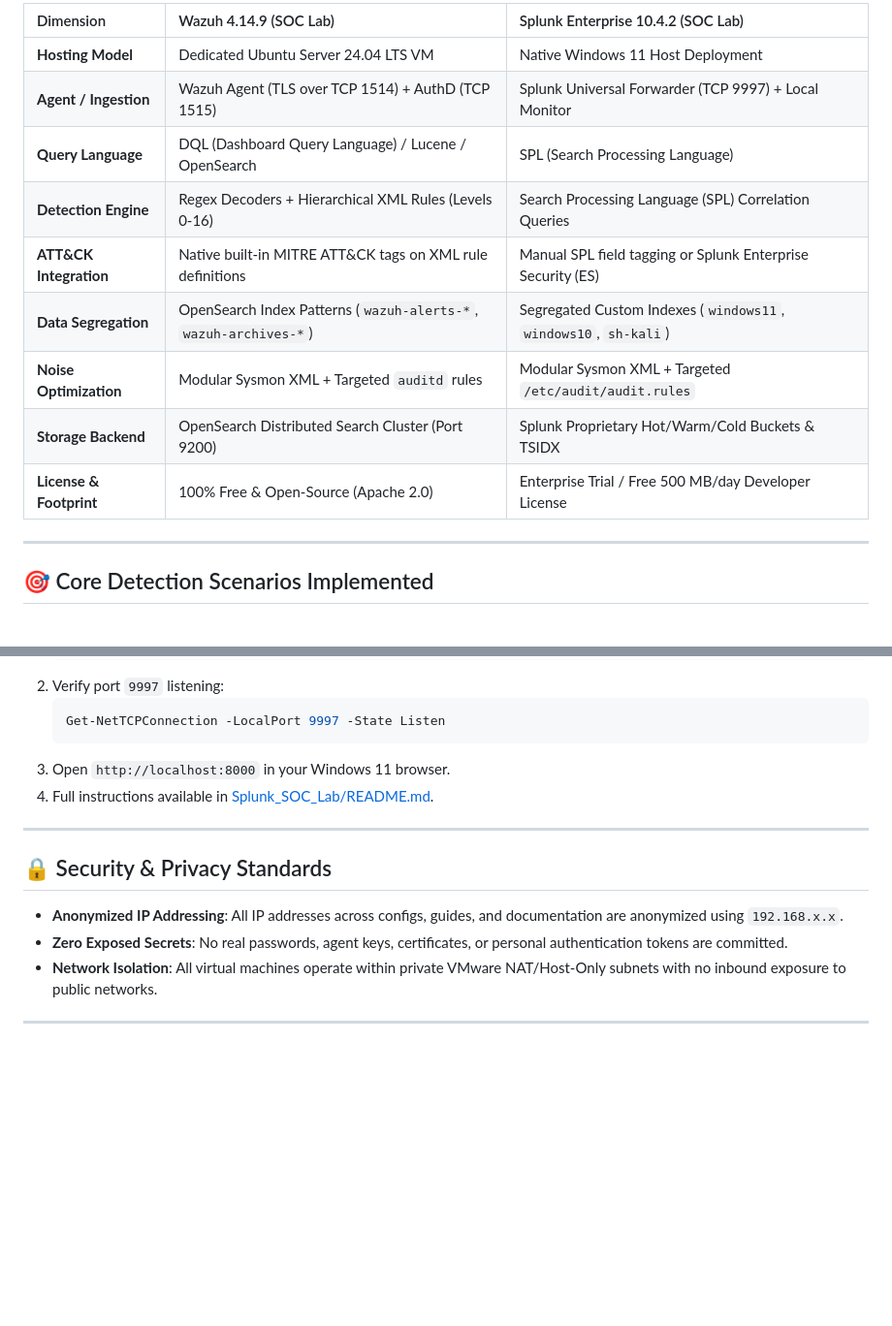
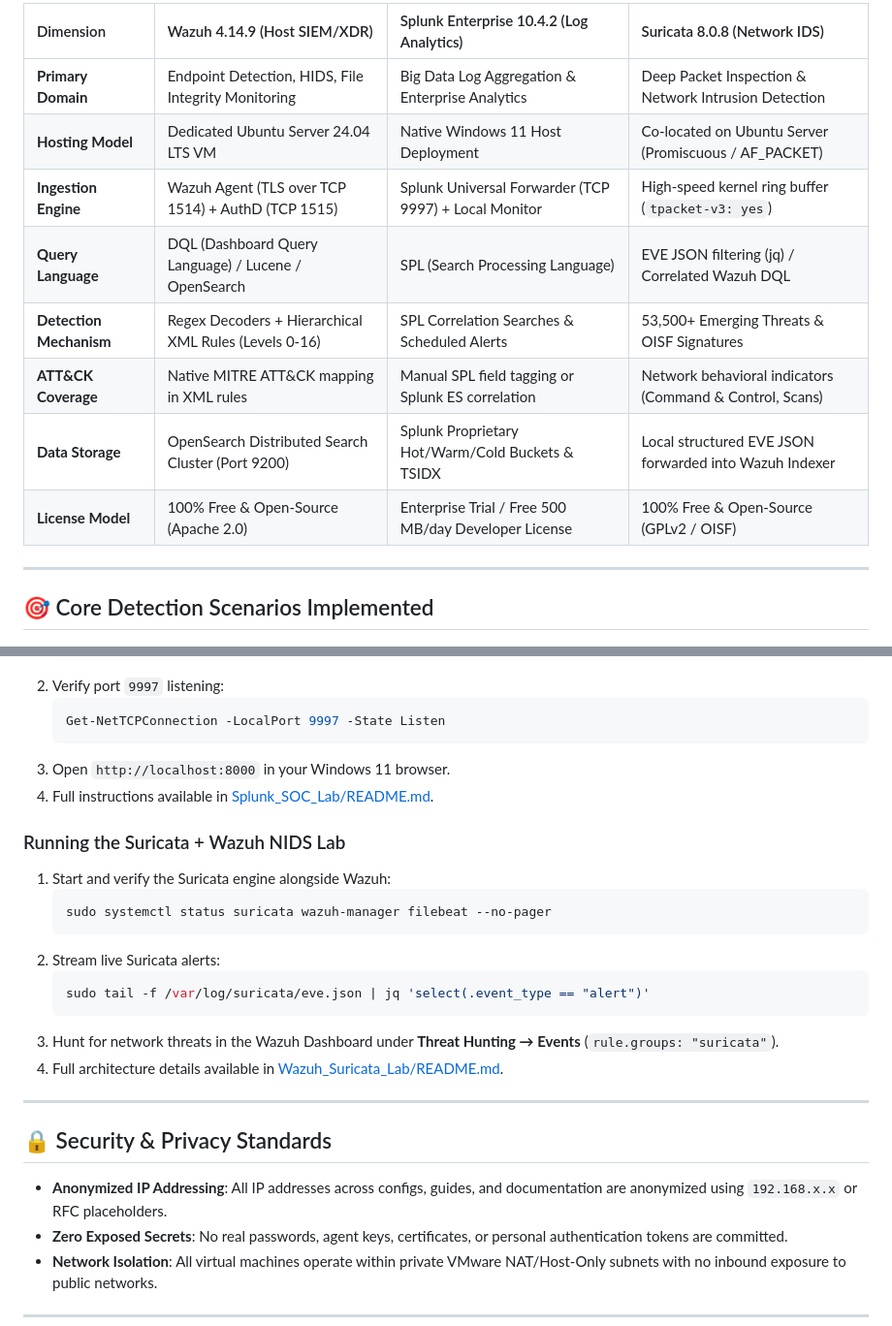
Before and after one commit to shii9/SOC_Labs, a Markdown page: README.md, 2 parts joined by grey strips. Shown at 97% size. Drawn GitHub-style; blank space fills up the shorter version.

````diff
--- a/README.md
+++ b/README.md
@@ -52,15 +62,14 @@ SOC_Labs/
 
-| Dimension | Wazuh 4.14.9 (SOC Lab) | Splunk Enterprise 10.4.2 (SOC Lab) |
-| :--- | :--- | :--- |
-| **Hosting Model** | Dedicated Ubuntu Server 24.04 LTS VM | Native Windows 11 Host Deployment |
-| **Agent / Ingestion** | Wazuh Agent (TLS over TCP 1514) + AuthD (TCP 1515) | Splunk Universal Forwarder (TCP 9997) + Local Monitor |
-| **Query Language** | DQL (Dashboard Query Language) / Lucene / OpenSearch | SPL (Search Processing Language) |
-| **Detection Engine** | Regex Decoders + Hierarchical XML Rules (Levels 0-16) | Search Processing Language (SPL) Correlation Queries |
-| **ATT&CK Integration** | Native built-in MITRE ATT&CK tags on XML rule definitions | Manual SPL field tagging or Splunk Enterprise Security (ES) |
-| **Data Segregation** | OpenSearch Index Patterns (`wazuh-alerts-*`, `wazuh-archives-*`) | Segregated Custom Indexes (`windows11`, `windows10`, `sh-kali`) |
-| **Noise Optimization** | Modular Sysmon XML + Targeted `auditd` rules | Modular Sysmon XML + Targeted `/etc/audit/audit.rules` |
-| **Storage Backend** | OpenSearch Distributed Search Cluster (Port 9200) | Splunk Proprietary Hot/Warm/Cold Buckets & TSIDX |
-| **License & Footprint** | 100% Free & Open-Source (Apache 2.0) | Enterprise Trial / Free 500 MB/day Developer License |
+| Dimension | Wazuh 4.14.9 (Host SIEM/XDR) | Splunk Enterprise 10.4.2 (Log Analytics) | Suricata 8.0.8 (Network IDS) |
+| :--- | :--- | :--- | :--- |
+| **Primary Domain** | Endpoint Detection, HIDS, File Integrity Monitoring | Big Data Log Aggregation & Enterprise Analytics | Deep Packet Inspection & Network Intrusion Detection |
+| **Hosting Model** | Dedicated Ubuntu Server 24.04 LTS VM | Native Windows 11 Host Deployment | Co-located on Ubuntu Server (Promiscuous / AF_PACKET) |
+| **Ingestion Engine** | Wazuh Agent (TLS over TCP 1514) + AuthD (TCP 1515) | Splunk Universal Forwarder (TCP 9997) + Local Monitor | High-speed kernel ring buffer (`tpacket-v3: yes`) |
+| **Query Language** | DQL (Dashboard Query Language) / Lucene / OpenSearch | SPL (Search Processing Language) | EVE JSON filtering (jq) / Correlated Wazuh DQL |
+| **Detection Mechanism** | Regex Decoders + Hierarchical XML Rules (Levels 0-16) | SPL Correlation Searches & Scheduled Alerts | 53,500+ Emerging Threats & OISF Signatures |
+| **ATT&CK Coverage** | Native MITRE ATT&CK mapping in XML rules | Manual SPL field tagging or Splunk ES correlation | Network behavioral indicators (Command & Control, Scans) |
+| **Data Storage** | OpenSearch Distributed Search Cluster (Port 9200) | Splunk Proprietary Hot/Warm/Cold Buckets & TSIDX | Local structured EVE JSON forwarded into Wazuh Indexer |
+| **License Model** | 100% Free & Open-Source (Apache 2.0) | Enterprise Trial / Free 500 MB/day Developer License | 100% Free & Open-Source (GPLv2 / OISF) |
 
 ---
 
@@ -139,11 +157,23 @@ SOC_Labs/
 3. Open `http://localhost:8000` in your Windows 11 browser.
 4. Full instructions available in [Splunk_SOC_Lab/README.md](Splunk_SOC_Lab/README.md).
 
+### Running the Suricata + Wazuh NIDS Lab
+1. Start and verify the Suricata engine alongside Wazuh:
+   ```bash
+   sudo systemctl status suricata wazuh-manager filebeat --no-pager
+   ```
+2. Stream live Suricata alerts:
+   ```bash
+   sudo tail -f /var/log/suricata/eve.json | jq 'select(.event_type == "alert")'
+   ```
+3. Hunt for network threats in the Wazuh Dashboard under **Threat Hunting → Events** (`rule.groups: "suricata"`).
+4. Full architecture details available in [Wazuh_Suricata_Lab/README.md](Wazuh_Suricata_Lab/README.md).
+
 ---
 
 ## 🔒 Security & Privacy Standards
 
-- **Anonymized IP Addressing**: All IP addresses across configs, guides, and documentation are anonymized using `192.168.x.x`.
+- **Anonymized IP Addressing**: All IP addresses across configs, guides, and documentation are anonymized using `192.168.x.x` or RFC placeholders.
 - **Zero Exposed Secrets**: No real passwords, agent keys, certificates, or personal authentication tokens are committed.
 - **Network Isolation**: All virtual machines operate within private VMware NAT/Host-Only subnets with no inbound exposure to public networks.
 
````
Also changed, not shown: other parts of README.md (+26 -7 lines), Wazuh_Suricata_Lab/README-Suricata-Wazuh-SOC-Lab.md (added, +132 -0 lines), Wazuh_Suricata_Lab/README.md (added, +132 -0 lines), Wazuh_Suricata_Lab/assets/suricata-wazuh-architecture.jpg (added), images/suricata_workflow_diagram.jpg (added), 1 other file.
